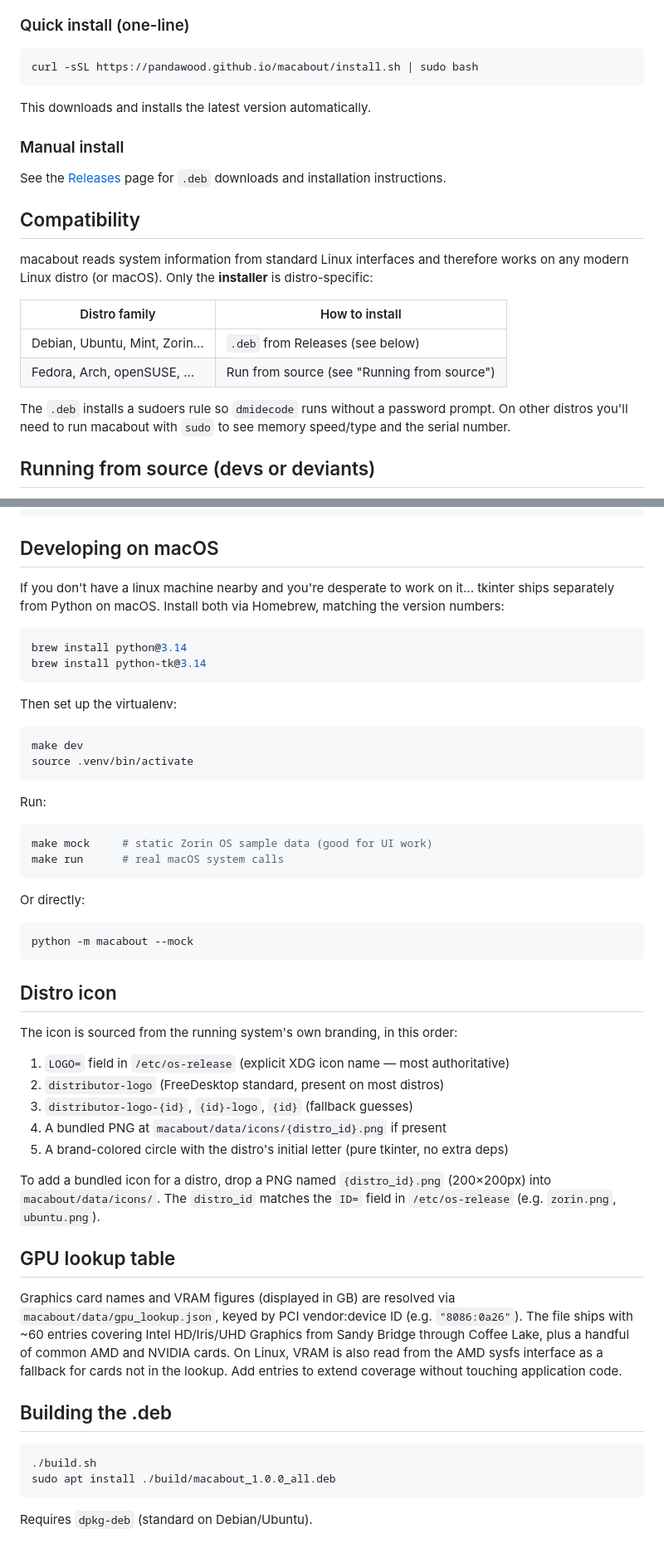
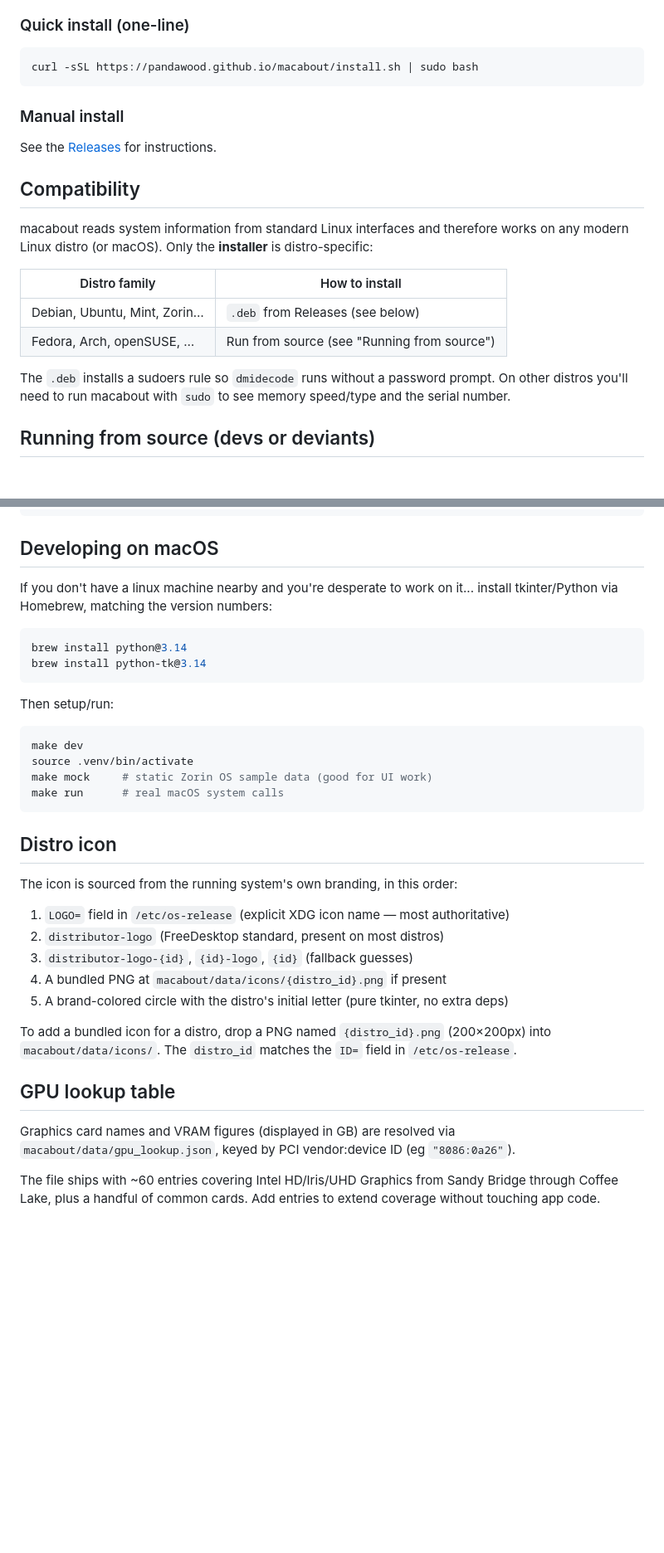
Before and after one commit to PandaWood/macabout, a Markdown page: README.md, 2 parts joined by grey strips. Shown at 83% size. Drawn GitHub-style; blank space fills up the shorter version.

Commit message:
make readme more concise/precise

````diff
--- a/README.md
+++ b/README.md
@@ -33,12 +34,9 @@ Memory speed/type and serial number require `dmidecode`.
 ```bash
 curl -sSL https://pandawood.github.io/macabout/install.sh | sudo bash
 ```
-
-This downloads and installs the latest version automatically.
-
 ### Manual install
 
-See the [Releases](https://github.com/PandaWood/macabout/releases) page for `.deb` downloads and installation instructions.
+See the [Releases](https://github.com/PandaWood/macabout/releases) for instructions.
 
 ## Compatibility
 
@@ -49,7 +47,8 @@ macabout reads system information from standard Linux interfaces and therefore w
 | Debian, Ubuntu, Mint, Zorin… | `.deb` from Releases (see below)             |
 | Fedora, Arch, openSUSE, …    | Run from source (see "Running from source") |
 
-The `.deb` installs a sudoers rule so `dmidecode` runs without a password prompt. On other distros you'll need to run macabout with `sudo` to see memory speed/type and the serial number.
+The `.deb` installs a sudoers rule so `dmidecode` runs without a password prompt.
+On other distros you'll need to run macabout with `sudo` to see memory speed/type and the serial number.
 
 ## Running from source (devs or deviants)
 
@@ -67,31 +66,19 @@ sudo python3 -m macabout
 ## Developing on macOS
 
 If you don't have a linux machine nearby and you're desperate to work on it...
-tkinter ships separately from Python on macOS. Install both via Homebrew, matching the version numbers:
+install tkinter/Python via Homebrew, matching the version numbers:
 
 ```bash
 brew install python@3.14
 brew install python-tk@3.14
 ```
-
-Then set up the virtualenv:
+Then setup/run:
 
 ```bash
 make dev
 source .venv/bin/activate
-```
-
-Run:
-
-```bash
 make mock     # static Zorin OS sample data (good for UI work)
 make run      # real macOS system calls
-```
-
-Or directly:
-
-```bash
-python -m macabout --mock
 ```
 
 ## Distro icon
@@ -104,17 +91,10 @@ The icon is sourced from the running system's own branding, in this order:
 4. A bundled PNG at `macabout/data/icons/{distro_id}.png` if present
 5. A brand-colored circle with the distro's initial letter (pure tkinter, no extra deps)
 
-To add a bundled icon for a distro, drop a PNG named `{distro_id}.png` (200×200px) into `macabout/data/icons/`. The `distro_id` matches the `ID=` field in `/etc/os-release` (e.g. `zorin.png`, `ubuntu.png`).
+To add a bundled icon for a distro, drop a PNG named `{distro_id}.png` (200×200px) into `macabout/data/icons/`. The `distro_id` matches the `ID=` field in `/etc/os-release`.
 
 ## GPU lookup table
 
-Graphics card names and VRAM figures (displayed in GB) are resolved via `macabout/data/gpu_lookup.json`, keyed by PCI vendor:device ID (e.g. `"8086:0a26"`). The file ships with ~60 entries covering Intel HD/Iris/UHD Graphics from Sandy Bridge through Coffee Lake, plus a handful of common AMD and NVIDIA cards. On Linux, VRAM is also read from the AMD sysfs interface as a fallback for cards not in the lookup. Add entries to extend coverage without touching application code.
+Graphics card names and VRAM figures (displayed in GB) are resolved via `macabout/data/gpu_lookup.json`, keyed by PCI vendor:device ID (eg `"8086:0a26"`).
 
-## Building the .deb
-
-```bash
-./build.sh
-sudo apt install ./build/macabout_1.0.0_all.deb
-```
-
-Requires `dpkg-deb` (standard on Debian/Ubuntu).
+The file ships with ~60 entries covering Intel HD/Iris/UHD Graphics from Sandy Bridge through Coffee Lake, plus a handful of common cards. Add entries to extend coverage without touching app code.
````
Also changed, not shown: other parts of README.md (+4 -3 lines).
